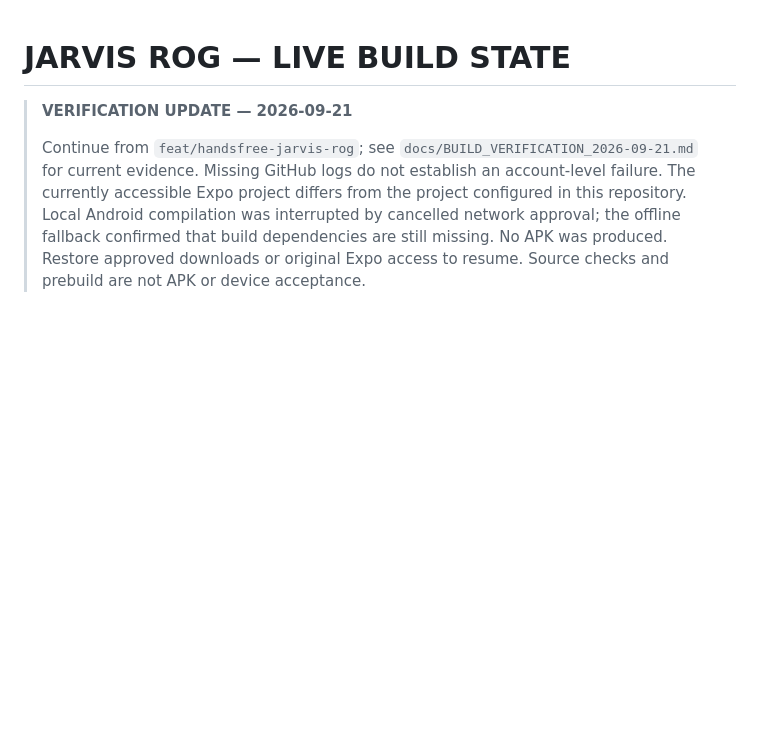
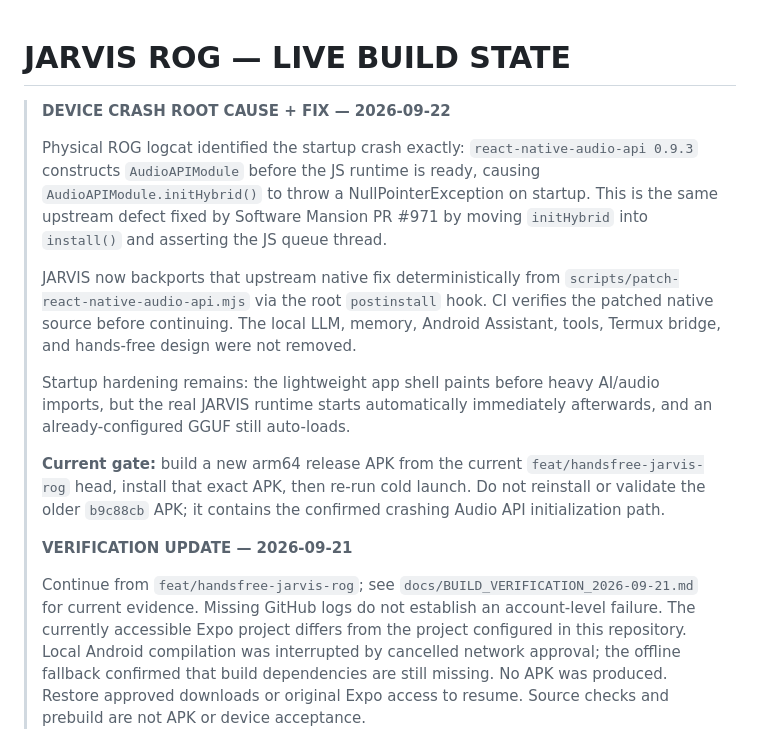
Before and after one commit to OgSmiley1/jarvis-rog, a Markdown page: .claude/JARVIS_STATE.md, the part around the change. Drawn GitHub-style; blank space fills up the shorter version.

Commit message:
docs(state): record verified ROG crash root cause and fix

```diff
--- a/.claude/JARVIS_STATE.md
+++ b/.claude/JARVIS_STATE.md
@@ -1,5 +1,27 @@
 # JARVIS ROG — LIVE BUILD STATE
 
+> **DEVICE CRASH ROOT CAUSE + FIX — 2026-09-22**
+>
+> Physical ROG logcat identified the startup crash exactly:
+> `react-native-audio-api 0.9.3` constructs `AudioAPIModule` before the JS runtime is ready,
+> causing `AudioAPIModule.initHybrid()` to throw a NullPointerException on startup.
+> This is the same upstream defect fixed by Software Mansion PR #971 by moving
+> `initHybrid` into `install()` and asserting the JS queue thread.
+>
+> JARVIS now backports that upstream native fix deterministically from
+> `scripts/patch-react-native-audio-api.mjs` via the root `postinstall` hook.
+> CI verifies the patched native source before continuing. The local LLM,
+> memory, Android Assistant, tools, Termux bridge, and hands-free design were not removed.
+>
+> Startup hardening remains: the lightweight app shell paints before heavy
+> AI/audio imports, but the real JARVIS runtime starts automatically immediately
+> afterwards, and an already-configured GGUF still auto-loads.
+>
+> **Current gate:** build a new arm64 release APK from the current
+> `feat/handsfree-jarvis-rog` head, install that exact APK, then re-run cold launch.
+> Do not reinstall or validate the older `b9c88cb` APK; it contains the confirmed
+> crashing Audio API initialization path.
+>
 > **VERIFICATION UPDATE — 2026-09-21**
 >
 > Continue from `feat/handsfree-jarvis-rog`; see
```
